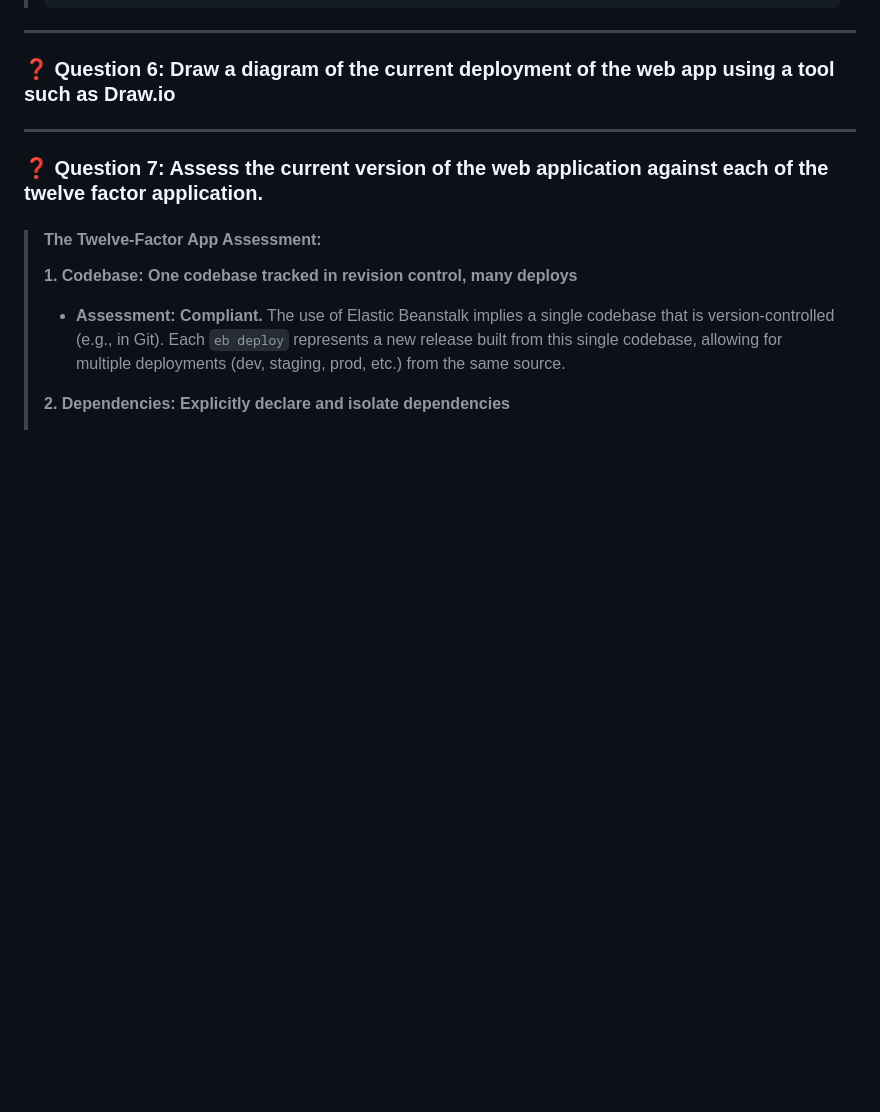
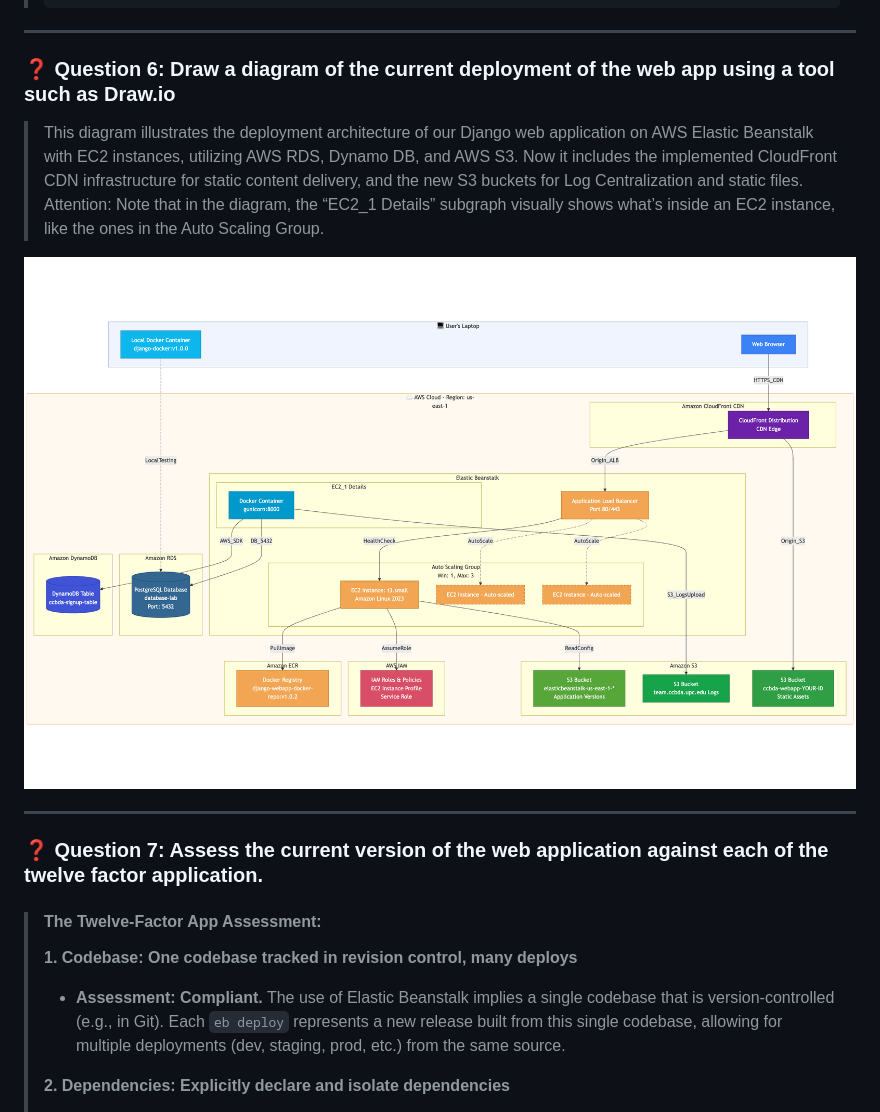
Before and after one commit to pol-33/ccbda-labs, a Markdown page: Readme.md, the part around the change. Rendered like a GitHub page; pictures changed too: images/q6-diagram.png (added); blank space fills up the shorter version.

Commit message:
q6

```diff
--- a/Readme.md
+++ b/Readme.md
@@ -192,8 +192,11 @@
 ---
 
 ### ❓ Question 6: Draw a diagram of the current deployment of the web app using a tool such as Draw.io
->
->
+> This diagram illustrates the deployment architecture of our Django web application on AWS Elastic Beanstalk with EC2 instances, utilizing AWS RDS, Dynamo DB, and AWS S3. Now it includes the implemented CloudFront CDN infrastructure for static content delivery, and the new S3 buckets for Log Centralization and static files.
+> Attention: Note that in the diagram, the “EC2_1 Details” subgraph visually shows what’s inside an EC2 instance, like the ones in the Auto Scaling Group.
+
+![Deployment Diagram](images/q6-diagram.png)
+
 
 ---
 
```
